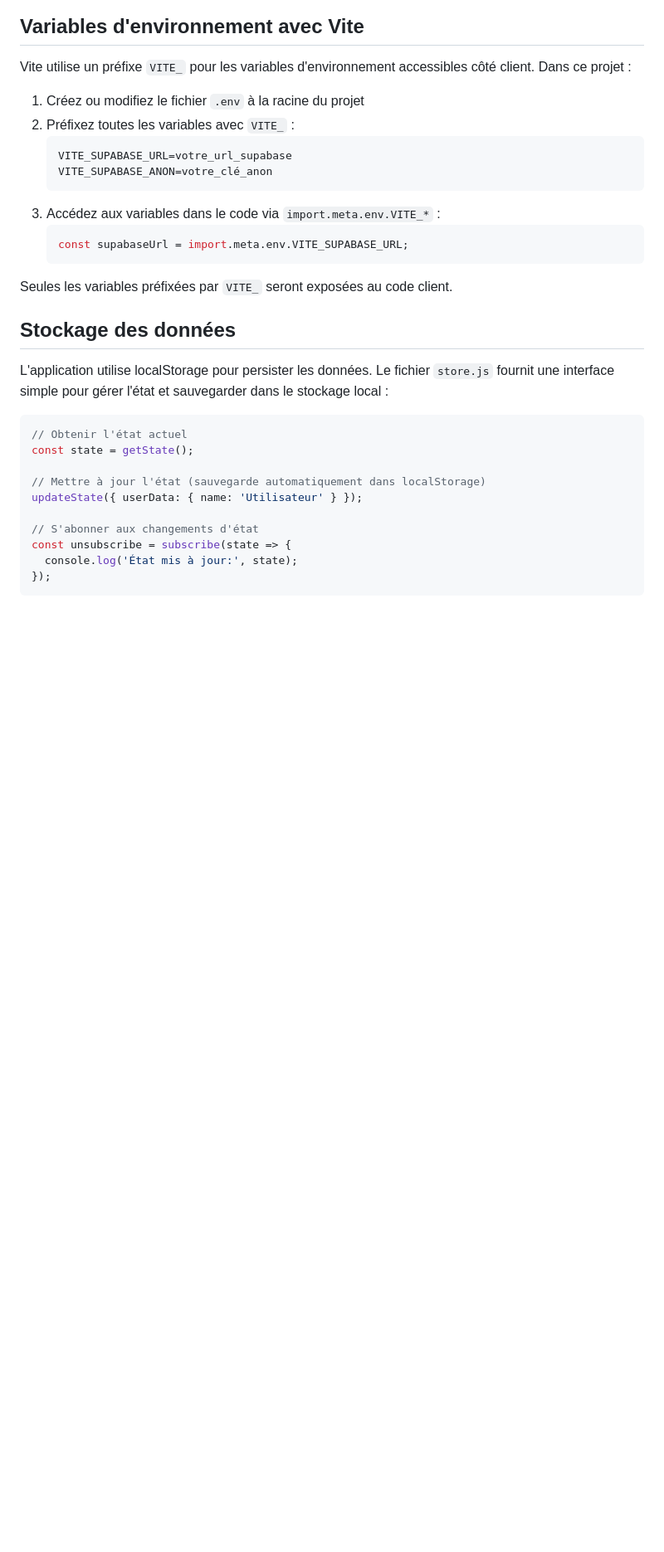
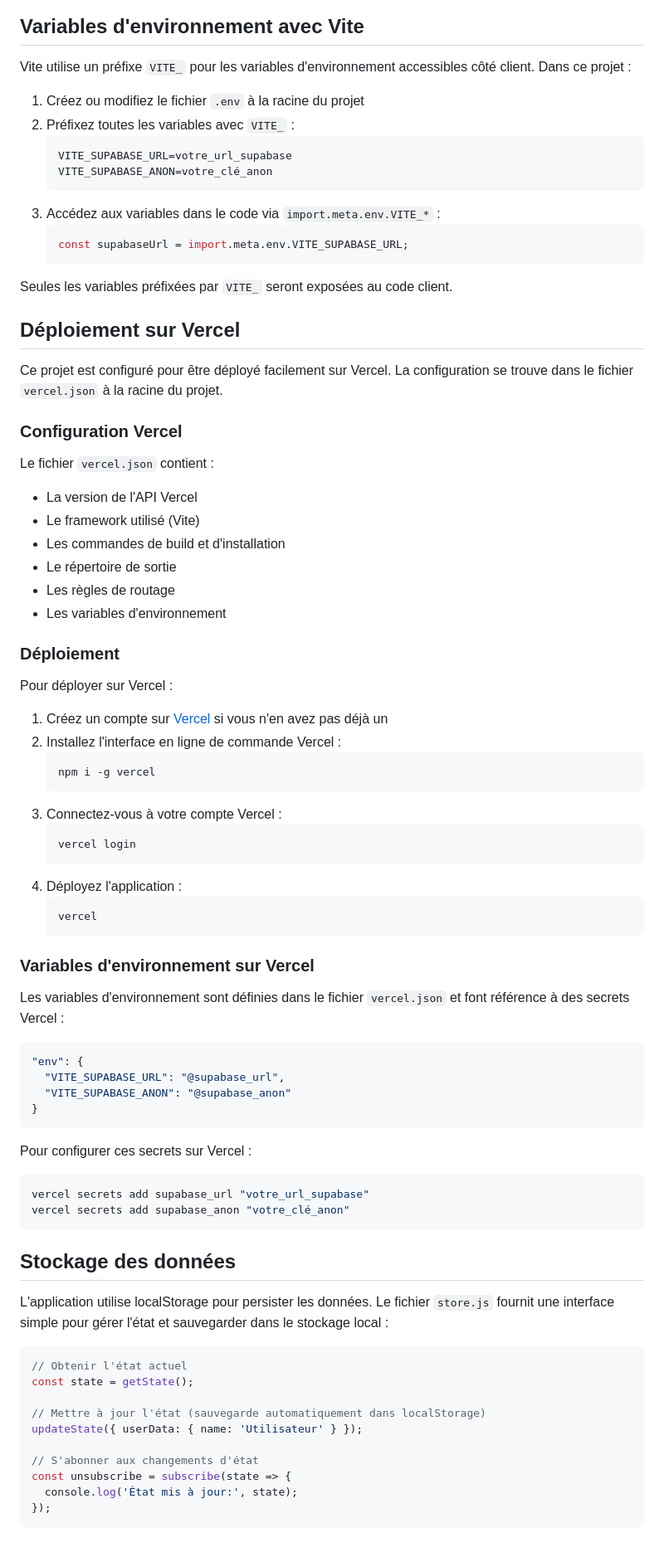
Before and after one commit to jserre/2503-webapp2, a Markdown page: README.md, the part around one of its changes. Shown at 83% size. GitHub-like rendering; blank space fills up the shorter version.

Commit message:
Update documentation

````diff
--- a/README.md
+++ b/README.md
@@ -154,6 +160,56 @@ Vite utilise un préfixe `VITE_` pour les variables d'environnement accessibles
 
 Seules les variables préfixées par `VITE_` seront exposées au code client.
 
+## Déploiement sur Vercel
+
+Ce projet est configuré pour être déployé facilement sur Vercel. La configuration se trouve dans le fichier `vercel.json` à la racine du projet.
+
+### Configuration Vercel
+
+Le fichier `vercel.json` contient :
+- La version de l'API Vercel
+- Le framework utilisé (Vite)
+- Les commandes de build et d'installation
+- Le répertoire de sortie
+- Les règles de routage
+- Les variables d'environnement
+
+### Déploiement
+
+Pour déployer sur Vercel :
+
+1. Créez un compte sur [Vercel](https://vercel.com) si vous n'en avez pas déjà un
+2. Installez l'interface en ligne de commande Vercel :
+   ```bash
+   npm i -g vercel
+   ```
+3. Connectez-vous à votre compte Vercel :
+   ```bash
+   vercel login
+   ```
+4. Déployez l'application :
+   ```bash
+   vercel
+   ```
+
+### Variables d'environnement sur Vercel
+
+Les variables d'environnement sont définies dans le fichier `vercel.json` et font référence à des secrets Vercel :
+
+```json
+"env": {
+  "VITE_SUPABASE_URL": "@supabase_url",
+  "VITE_SUPABASE_ANON": "@supabase_anon"
+}
+```
+
+Pour configurer ces secrets sur Vercel :
+
+```bash
+vercel secrets add supabase_url "votre_url_supabase"
+vercel secrets add supabase_anon "votre_clé_anon"
+```
+
 ## Stockage des données
 
 L'application utilise localStorage pour persister les données. Le fichier `store.js` fournit une interface simple pour gérer l'état et sauvegarder dans le stockage local :
````
Also changed, not shown: other parts of README.md (+7 -1 lines), ARCHITECTURE.md (+7 -1 lines).
